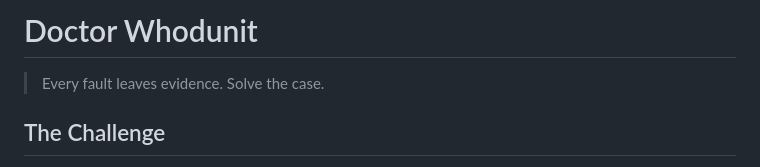
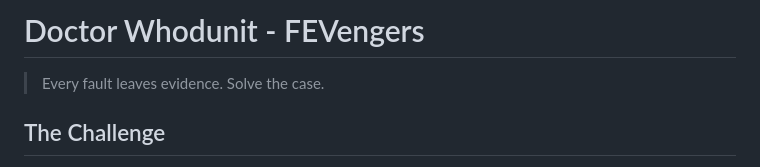
Before and after one commit to Eclipse-SDV-Hackathon-Chapter-Four/FEVengers_Hackathon_2026, a Markdown page: README.md, the part around the change. GitHub-like rendering.

Commit message:
Update project title in README.md
dummy commit

```diff
--- a/README.md
+++ b/README.md
@@ -1,4 +1,4 @@
-# Doctor Whodunit
+# Doctor Whodunit - FEVengers
 
 > Every fault leaves evidence. Solve the case.
 
```
